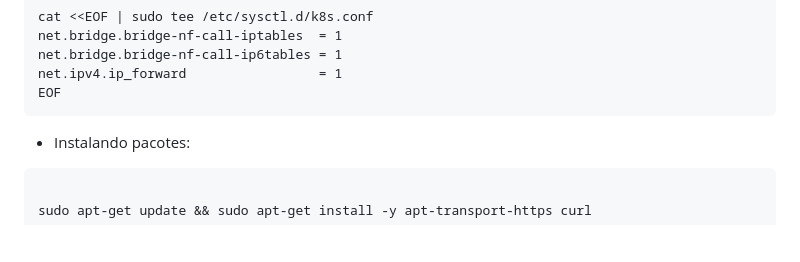
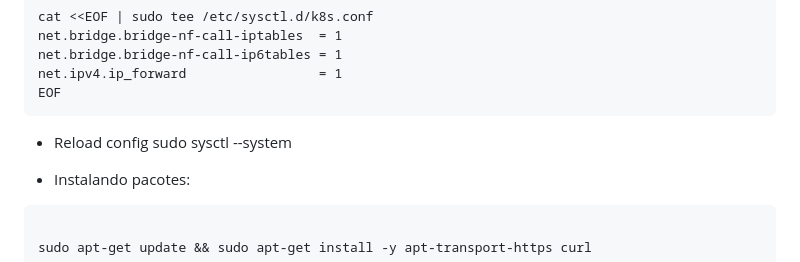
Before and after one commit to rafamellonh/PICK, a Markdown page: Kubernetes/DAY 5/Instalar Kubernetes.md, the part around the change. GitHub-like rendering; blank space fills up the shorter version.

Commit message:
Kubernetes

````diff
--- a/Kubernetes/DAY 5/Instalar Kubernetes.md
+++ b/Kubernetes/DAY 5/Instalar Kubernetes.md
@@ -26,6 +26,8 @@ net.bridge.bridge-nf-call-ip6tables = 1
 net.ipv4.ip_forward                 = 1
 EOF
 ```
+* Reload config
+sudo sysctl --system
 
 * Instalando pacotes:
 ```
````
